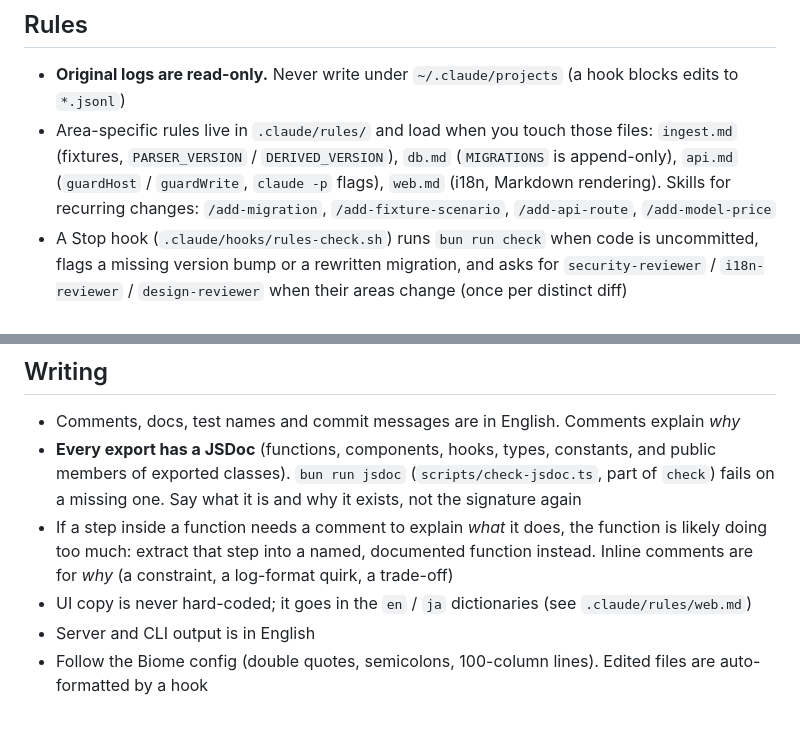
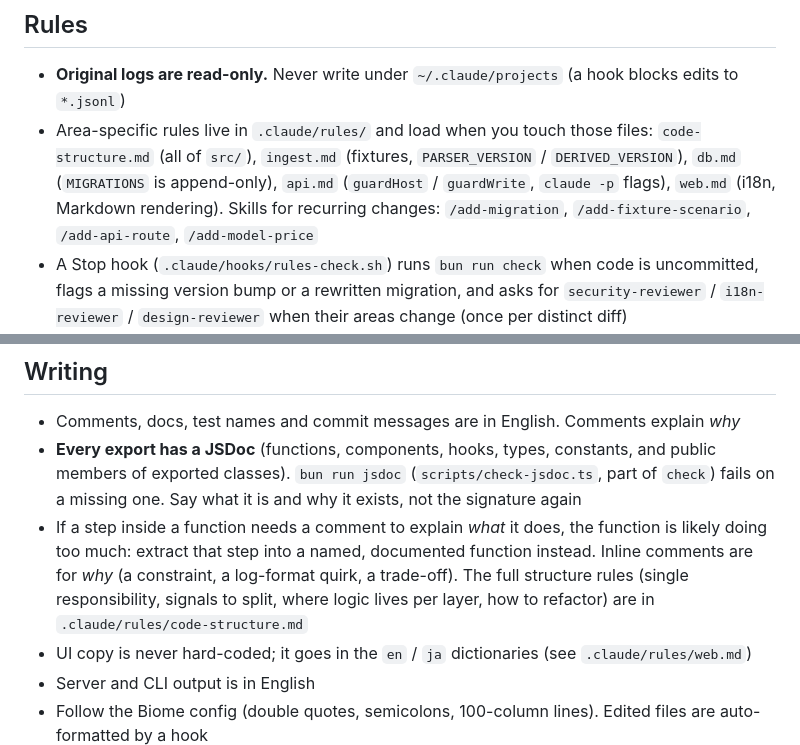
Before and after one commit to atsuki-shirasawa/kairos, a Markdown page: CLAUDE.md, 2 parts joined by grey strips. GitHub-like rendering; blank space fills up the shorter version.

```diff
--- a/CLAUDE.md
+++ b/CLAUDE.md
@@ -38,7 +38,7 @@ Finished work goes to main without a PR: when asked to merge, use `/land` (revie
 ## Rules
 
 - **Original logs are read-only.** Never write under `~/.claude/projects` (a hook blocks edits to `*.jsonl`)
-- Area-specific rules live in `.claude/rules/` and load when you touch those files: `ingest.md` (fixtures, `PARSER_VERSION` / `DERIVED_VERSION`), `db.md` (`MIGRATIONS` is append-only), `api.md` (`guardHost` / `guardWrite`, `claude -p` flags), `web.md` (i18n, Markdown rendering). Skills for recurring changes: `/add-migration`, `/add-fixture-scenario`, `/add-api-route`, `/add-model-price`
+- Area-specific rules live in `.claude/rules/` and load when you touch those files: `code-structure.md` (all of `src/`), `ingest.md` (fixtures, `PARSER_VERSION` / `DERIVED_VERSION`), `db.md` (`MIGRATIONS` is append-only), `api.md` (`guardHost` / `guardWrite`, `claude -p` flags), `web.md` (i18n, Markdown rendering). Skills for recurring changes: `/add-migration`, `/add-fixture-scenario`, `/add-api-route`, `/add-model-price`
 - A Stop hook (`.claude/hooks/rules-check.sh`) runs `bun run check` when code is uncommitted, flags a missing version bump or a rewritten migration, and asks for `security-reviewer` / `i18n-reviewer` / `design-reviewer` when their areas change (once per distinct diff)
 - **Don't loosen API security** (Host validation, write protection, `127.0.0.1` only, no raw HTML or images from conversation Markdown). When you change any of it, check with the `security-reviewer` agent
 
@@ -46,7 +46,7 @@ Finished work goes to main without a PR: when asked to merge, use `/land` (revie
 
 - Comments, docs, test names and commit messages are in English. Comments explain *why*
 - **Every export has a JSDoc** (functions, components, hooks, types, constants, and public members of exported classes). `bun run jsdoc` (`scripts/check-jsdoc.ts`, part of `check`) fails on a missing one. Say what it is and why it exists, not the signature again
-- If a step inside a function needs a comment to explain *what* it does, the function is likely doing too much: extract that step into a named, documented function instead. Inline comments are for *why* (a constraint, a log-format quirk, a trade-off)
+- If a step inside a function needs a comment to explain *what* it does, the function is likely doing too much: extract that step into a named, documented function instead. Inline comments are for *why* (a constraint, a log-format quirk, a trade-off). The full structure rules (single responsibility, signals to split, where logic lives per layer, how to refactor) are in `.claude/rules/code-structure.md`
 - UI copy is never hard-coded; it goes in the `en` / `ja` dictionaries (see `.claude/rules/web.md`)
 - Server and CLI output is in English
 - Follow the Biome config (double quotes, semicolons, 100-column lines). Edited files are auto-formatted by a hook
```
Also changed, not shown: .claude/rules/code-structure.md (added, +67 -0 lines).
